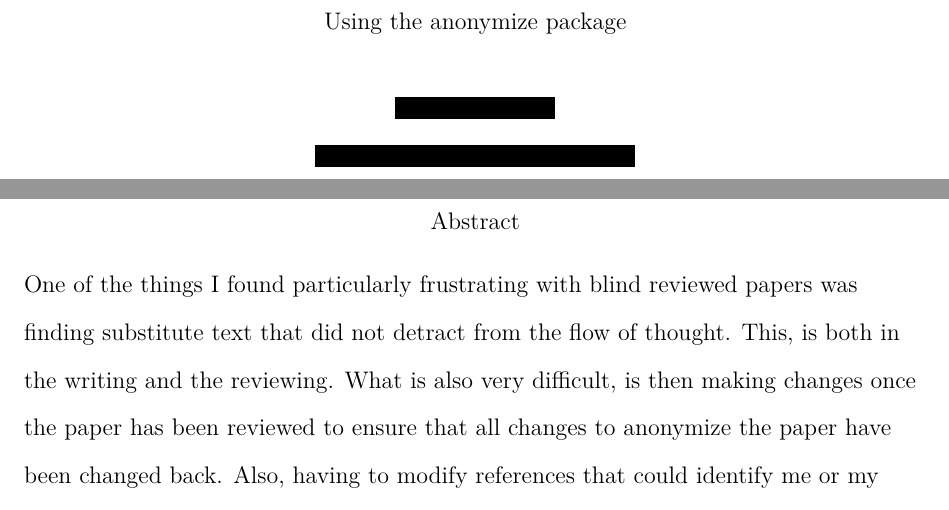
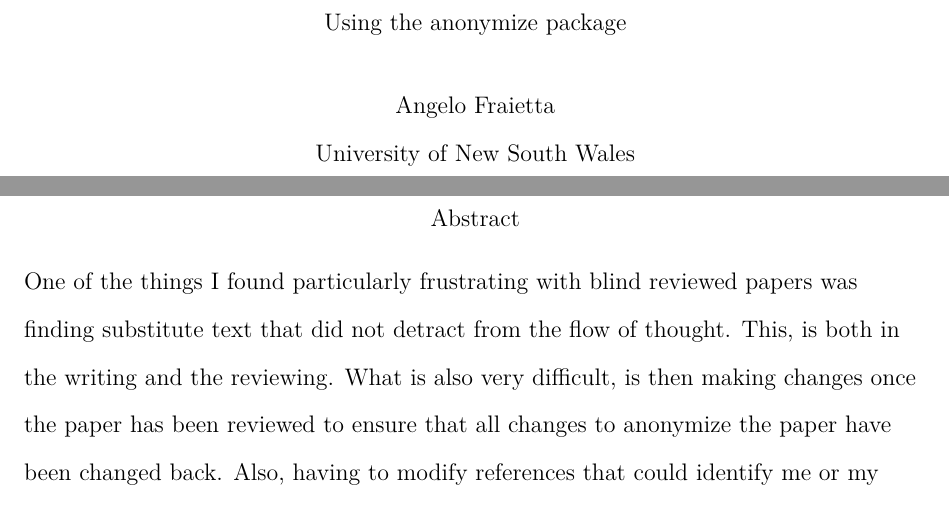
Before and after one commit to angelofraietta/Your-APA6-Style-Anonymize, a LaTeX paper (main.tex): two parts of pages 1 and 2 of 5, joined at a grey line, cut so that both start at the same text. Compiled offline with pdfLaTeX.

Commit message:
Added Versions

```diff
--- a/main.tex
+++ b/main.tex
@@ -5,9 +5,10 @@
 \usepackage{amsmath}
 \usepackage{graphicx}
 \usepackage[colorinlistoftodos]{todonotes}
+
 % Uncomment only one of the ones below
-%\usepackage{anonymize} % uncomment to publish
-\usepackage[blind]{anonymize} % uncomment to for blind review
+\usepackage{anonymize} % uncomment to publish
+%\usepackage[blind]{anonymize} % uncomment to for blind review
 
 \title{Using the anonymize package}
 \shorttitle{Using the anonymize package}
```
Also changed, not shown: blind-version.pdf (added), frog.jpg (deleted), main.pdf (added), publish-version.pdf (added).
